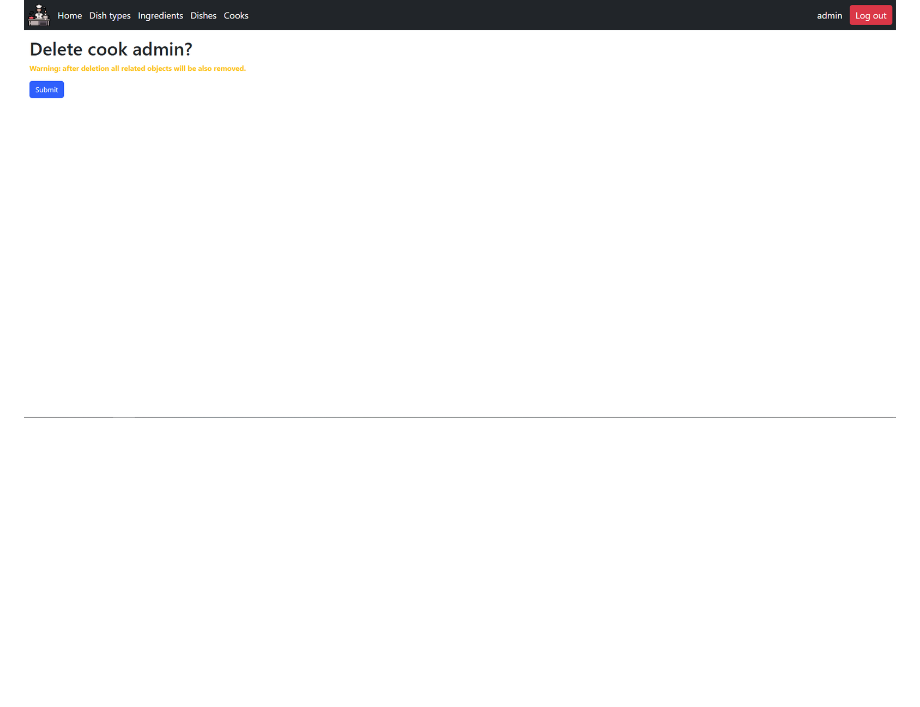
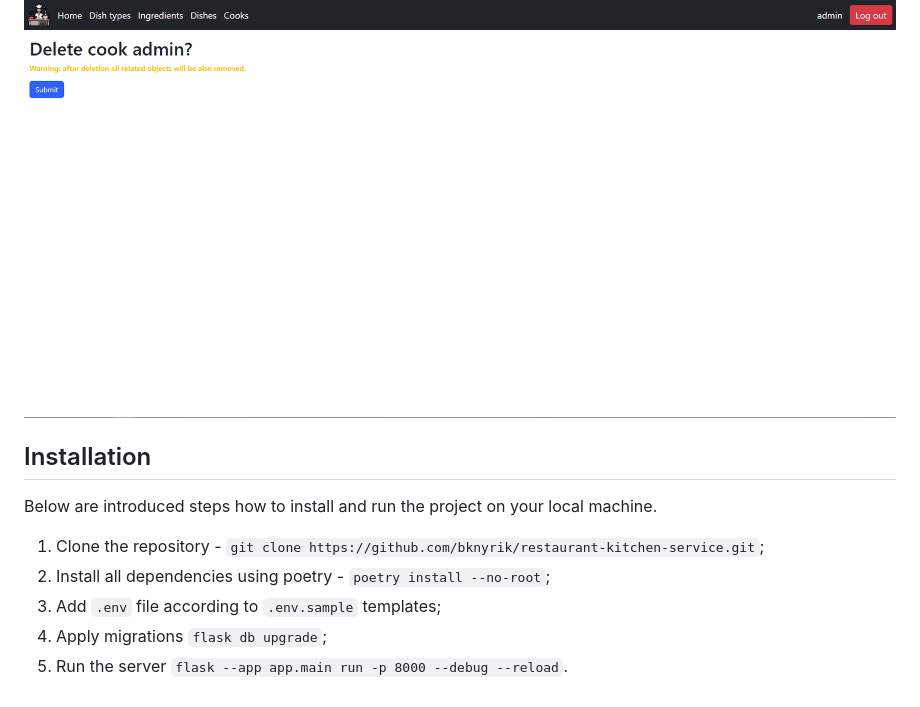
Before and after one commit to bknyrik/restaurant-kitchen-service, a Markdown page: README.md, the part around the change. Rendered like a GitHub page; blank space fills up the shorter version.

Commit message:
Add section Installation in README.md

```diff
--- a/README.md
+++ b/README.md
@@ -120,3 +120,12 @@ Cook update (as moderator):
 
 Cook delete:
 ![Cook delete](./documentation/cook_delete.png)
+
+## Installation
+Below are introduced steps how to install and run the project on your local machine.
+
+1. Clone the repository - `git clone https://github.com/bknyrik/restaurant-kitchen-service.git`;
+2. Install all dependencies using poetry - `poetry install --no-root`;
+3. Add `.env` file according to `.env.sample` templates;
+4. Apply migrations `flask db upgrade`;
+5. Run the server `flask --app app.main run -p 8000 --debug --reload`.
```
